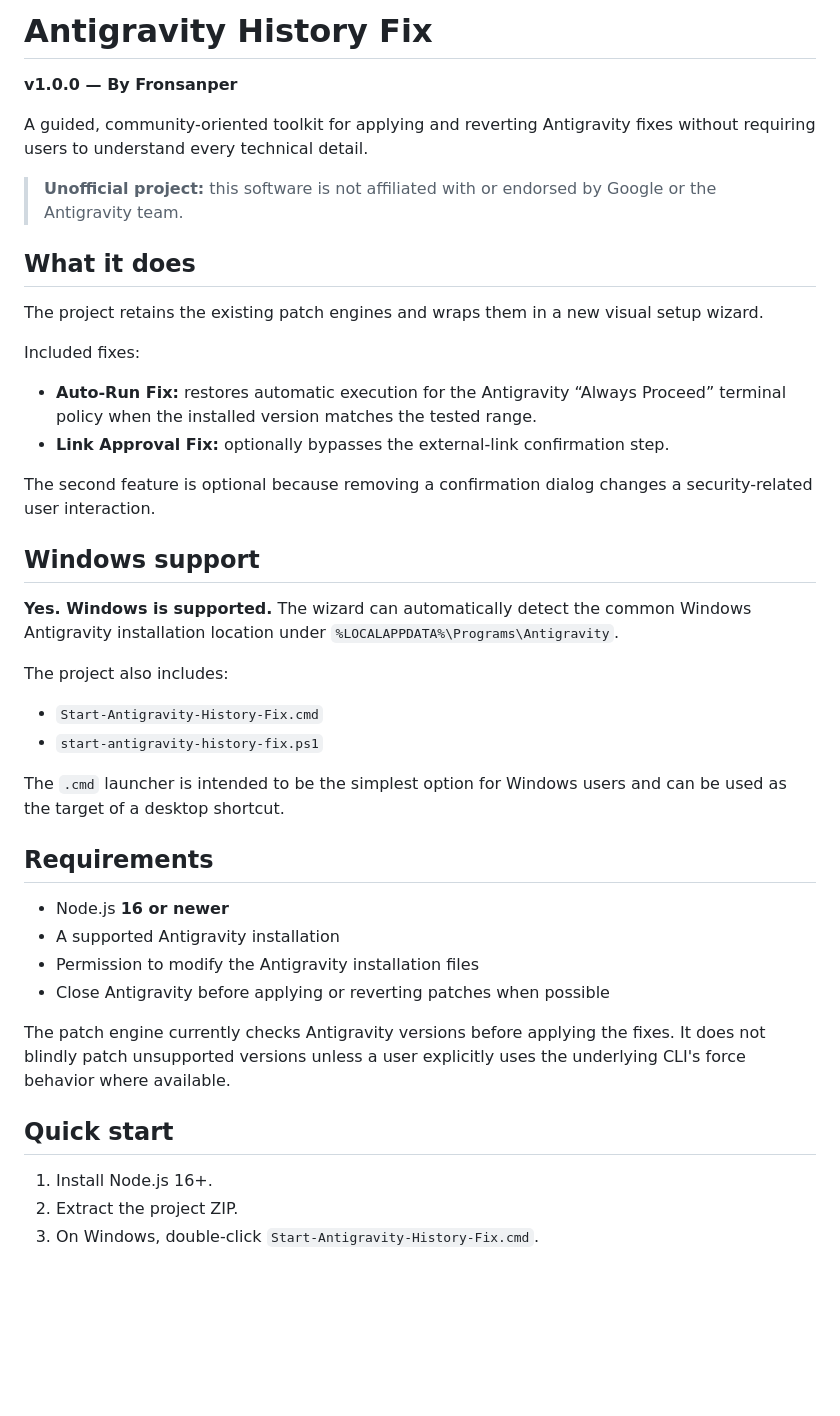
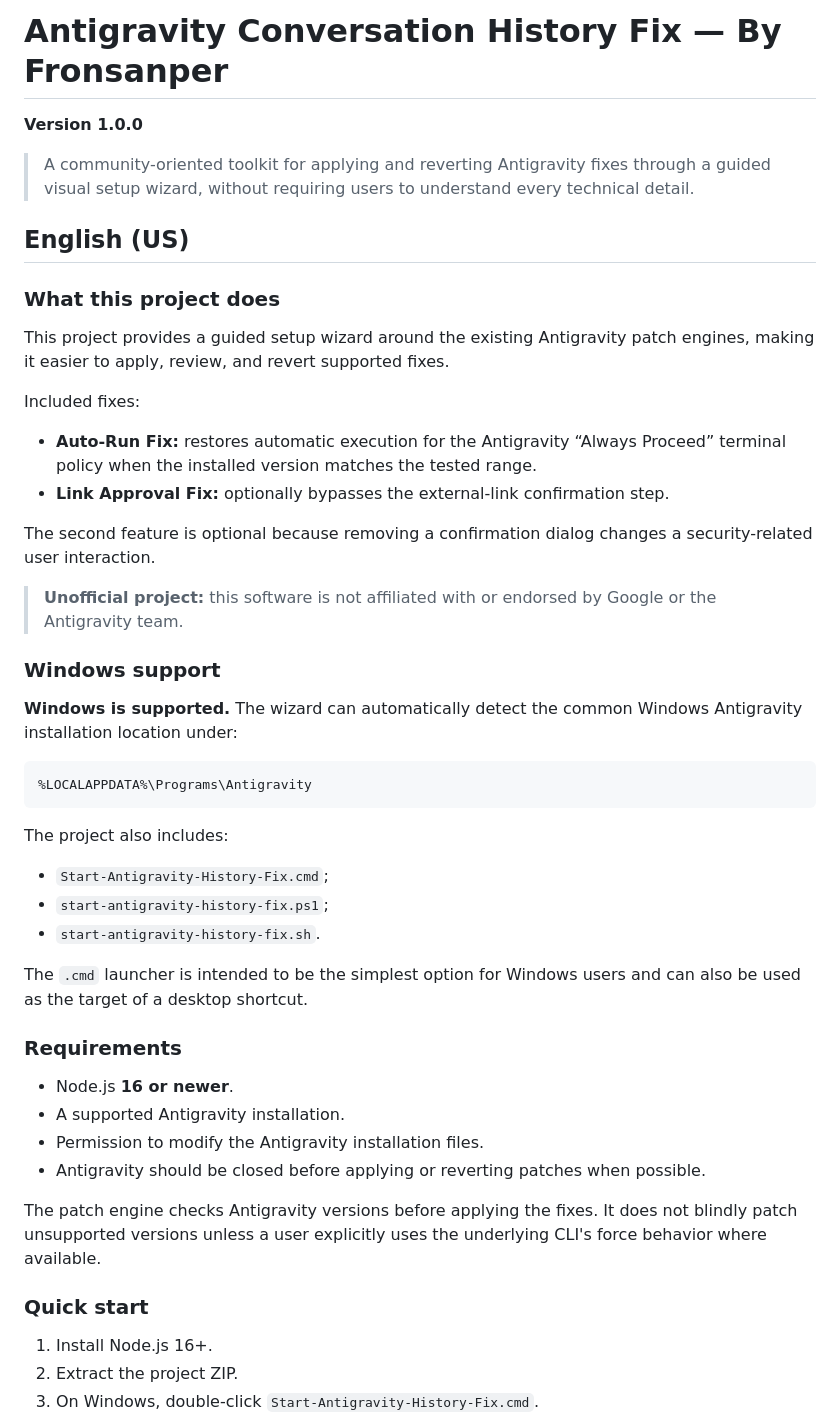
Before and after one commit to Fronsanper/Antigravity-Conversation-History-Fix, a Markdown page: README.md, the part around one of its changes. GitHub-like rendering; blank space fills up the shorter version.

Commit message:
Rewrite README with bilingual documentation

````diff
--- a/README.md
+++ b/README.md
@@ -1,14 +1,14 @@
-# Antigravity History Fix
+# Antigravity Conversation History Fix — By Fronsanper
 
-**v1.0.0 — By Fronsanper**
+**Version 1.0.0**
 
-A guided, community-oriented toolkit for applying and reverting Antigravity fixes without requiring users to understand every technical detail.
+> A community-oriented toolkit for applying and reverting Antigravity fixes through a guided visual setup wizard, without requiring users to understand every technical detail.
 
-> **Unofficial project:** this software is not affiliated with or endorsed by Google or the Antigravity team.
+## English (US)
 
-## What it does
+### What this project does
 
-The project retains the existing patch engines and wraps them in a new visual setup wizard.
+This project provides a guided setup wizard around the existing Antigravity patch engines, making it easier to apply, review, and revert supported fixes.
 
 Included fixes:
 
@@ -17,27 +17,34 @@ Included fixes:
 
 The second feature is optional because removing a confirmation dialog changes a security-related user interaction.
 
-## Windows support
+> **Unofficial project:** this software is not affiliated with or endorsed by Google or the Antigravity team.
 
-**Yes. Windows is supported.** The wizard can automatically detect the common Windows Antigravity installation location under `%LOCALAPPDATA%\Programs\Antigravity`.
+### Windows support
+
+**Windows is supported.** The wizard can automatically detect the common Windows Antigravity installation location under:
+
+```text
+%LOCALAPPDATA%\Programs\Antigravity
+```
 
 The project also includes:
 
-- `Start-Antigravity-History-Fix.cmd`
-- `start-antigravity-history-fix.ps1`
+- `Start-Antigravity-History-Fix.cmd`;
+- `start-antigravity-history-fix.ps1`;
+- `start-antigravity-history-fix.sh`.
 
-The `.cmd` launcher is intended to be the simplest option for Windows users and can be used as the target of a desktop shortcut.
+The `.cmd` launcher is intended to be the simplest option for Windows users and can also be used as the target of a desktop shortcut.
 
-## Requirements
+### Requirements
 
-- Node.js **16 or newer**
-- A supported Antigravity installation
-- Permission to modify the Antigravity installation files
-- Close Antigravity before applying or reverting patches when possible
+- Node.js **16 or newer**.
+- A supported Antigravity installation.
+- Permission to modify the Antigravity installation files.
+- Antigravity should be closed before applying or reverting patches when possible.
 
-The patch engine currently checks Antigravity versions before applying the fixes. It does not blindly patch unsupported versions unless a user explicitly uses the underlying CLI's force behavior where available.
+The patch engine checks Antigravity versions before applying the fixes. It does not blindly patch unsupported versions unless a user explicitly uses the underlying CLI's force behavior where available.
 
-## Quick start
+### Quick start
 
 1. Install Node.js 16+.
 2. Extract the project ZIP.
````
Also changed, not shown: other parts of README.md (+153 -14 lines).
